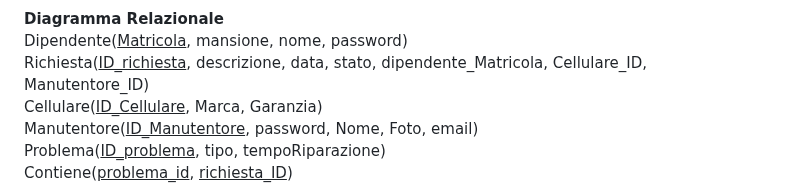
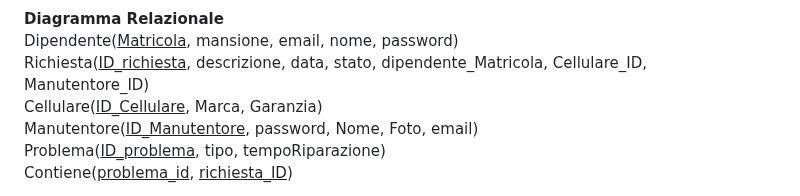
Before and after one commit to ObertiFabio/assistenzaTelefoni, a Markdown page: README.md, the part around one of its changes. GitHub-like rendering.

```diff
--- a/README.md
+++ b/README.md
@@ -50,7 +51,7 @@ aziende con manutentori  che devono organizzare la gestione dei problemi ai disp
 
 
 **Diagramma Relazionale**<br>
-Dipendente(<ins>Matricola</ins>, mansione, nome, password)<br>
+Dipendente(<ins>Matricola</ins>, mansione, email, nome, password)<br>
 Richiesta(<ins>ID_richiesta</ins>, descrizione, data, stato, dipendente_Matricola, Cellulare_ID, Manutentore_ID)<br>
 Cellulare(<ins>ID_Cellulare</ins>, Marca, Garanzia)<br>
 Manutentore(<ins>ID_Manutentore</ins>, password, Nome, Foto, email)<br>
```
Also changed, not shown: other parts of README.md (+2 -1 lines).
